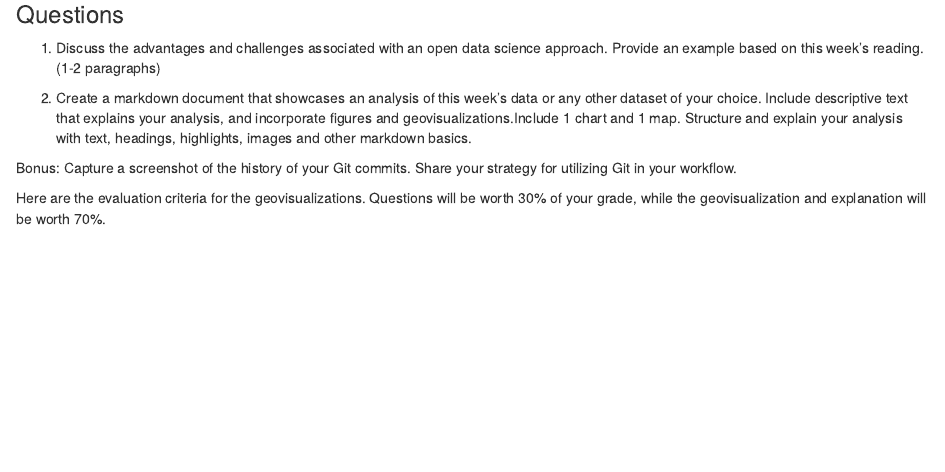
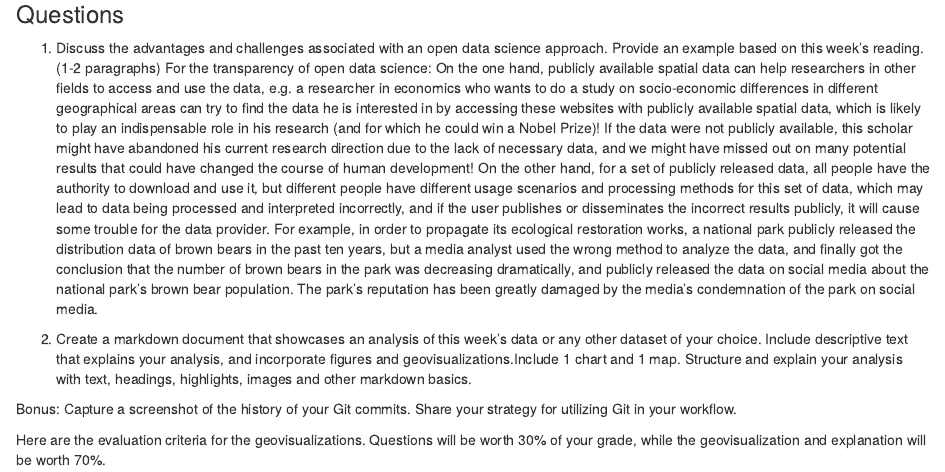
Before and after one commit to Quincey008Jorge/GeoVislab1, an R Markdown document (Adv_LabLecture.Rmd): the page in a window 1100 px wide, from 8780 px down. Rendered offline with R 4.5, knitr and Pandoc, with nearby package versions; some code elsewhere in the file could not run offline.

Commit message:
Version 1.1

```diff
--- a/Adv_LabLecture.Rmd
+++ b/Adv_LabLecture.Rmd
@@ -378,6 +378,11 @@ In this week's lab, you will make an open science markdown that documents your p
 
 ### Questions
 1. Discuss the advantages and challenges associated with an open data science approach. Provide an example based on this week's reading. (1-2 paragraphs)
+For the transparency of open data science:
+On the one hand, publicly available spatial data can help researchers in other fields to access and use the data, e.g. a researcher in economics who wants to do a study on socio-economic differences in different geographical areas can try to find the data he is interested in by accessing these websites with publicly available spatial data, which is likely to play an indispensable role in his research (and for which he could win a Nobel Prize)! If the data were not publicly available, this scholar might have abandoned his current research direction due to the lack of necessary data, and we might have missed out on many potential results that could have changed the course of human development!
+On the other hand, for a set of publicly released data, all people have the authority to download and use it, but different people have different usage scenarios and processing methods for this set of data, which may lead to data being processed and interpreted incorrectly, and if the user publishes or disseminates the incorrect results publicly, it will cause some trouble for the data provider. For example, in order to propagate its ecological restoration works, a national park publicly released the distribution data of brown bears in the past ten years, but a media analyst used the wrong method to analyze the data, and finally got the conclusion that the number of brown bears in the park was decreasing dramatically, and publicly released the data on social media about the national park's brown bear population. The park's reputation has been greatly damaged by the media's condemnation of the park on social media.
+
+
 
 2. Create a markdown document that showcases an analysis of this week's data or any other dataset of your choice. Include descriptive text that explains your analysis, and incorporate figures and geovisualizations.Include 1 chart and 1 map. Structure and explain your analysis with text, headings, highlights, images and other markdown basics.
 
```
Also changed, not shown: index.html (added), 1 other file.
